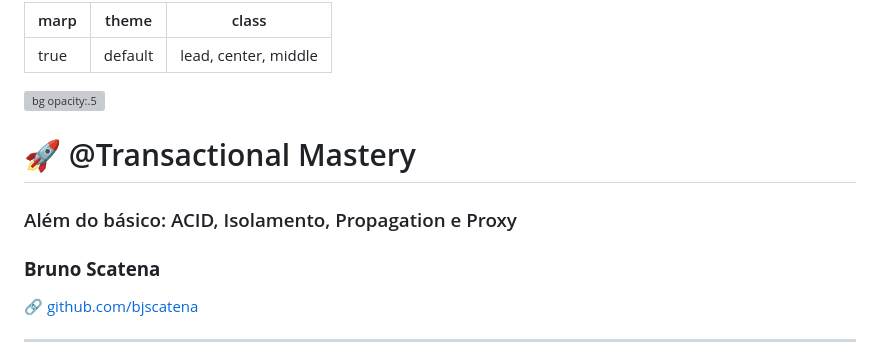
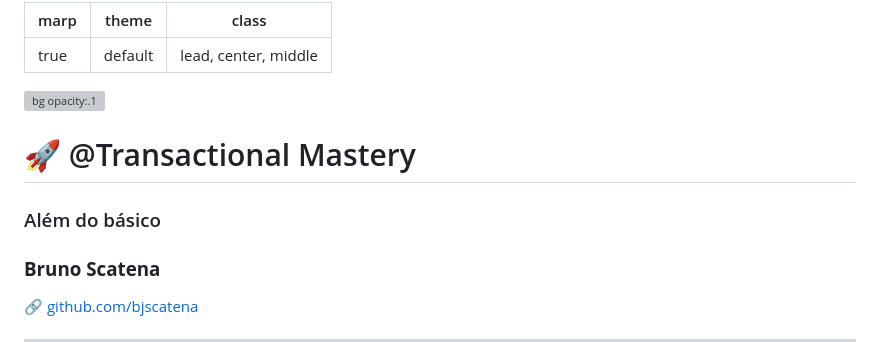
Before and after one commit to bjscatena/transaction-mastery, a Markdown page: apresentacao.md, the part around the change. Rendered like a GitHub page; grey boxes are pictures that could not be loaded.

```diff
--- a/apresentacao.md
+++ b/apresentacao.md
@@ -10,11 +10,11 @@ section.shrink table {
 }
 </style>
 
-![bg opacity:.5](https://github.com/user-attachments/assets/336c2570-5f05-422b-ba12-2a228d36ff9a)
+![bg opacity:.1](https://github.com/user-attachments/assets/336c2570-5f05-422b-ba12-2a228d36ff9a)
 
 # 🚀 @Transactional Mastery
 
-### Além do básico: ACID, Isolamento, Propagation e Proxy
+### Além do básico
 
 ### **Bruno Scatena**
 🔗 [github.com/bjscatena](https://github.com/bjscatena)
```
